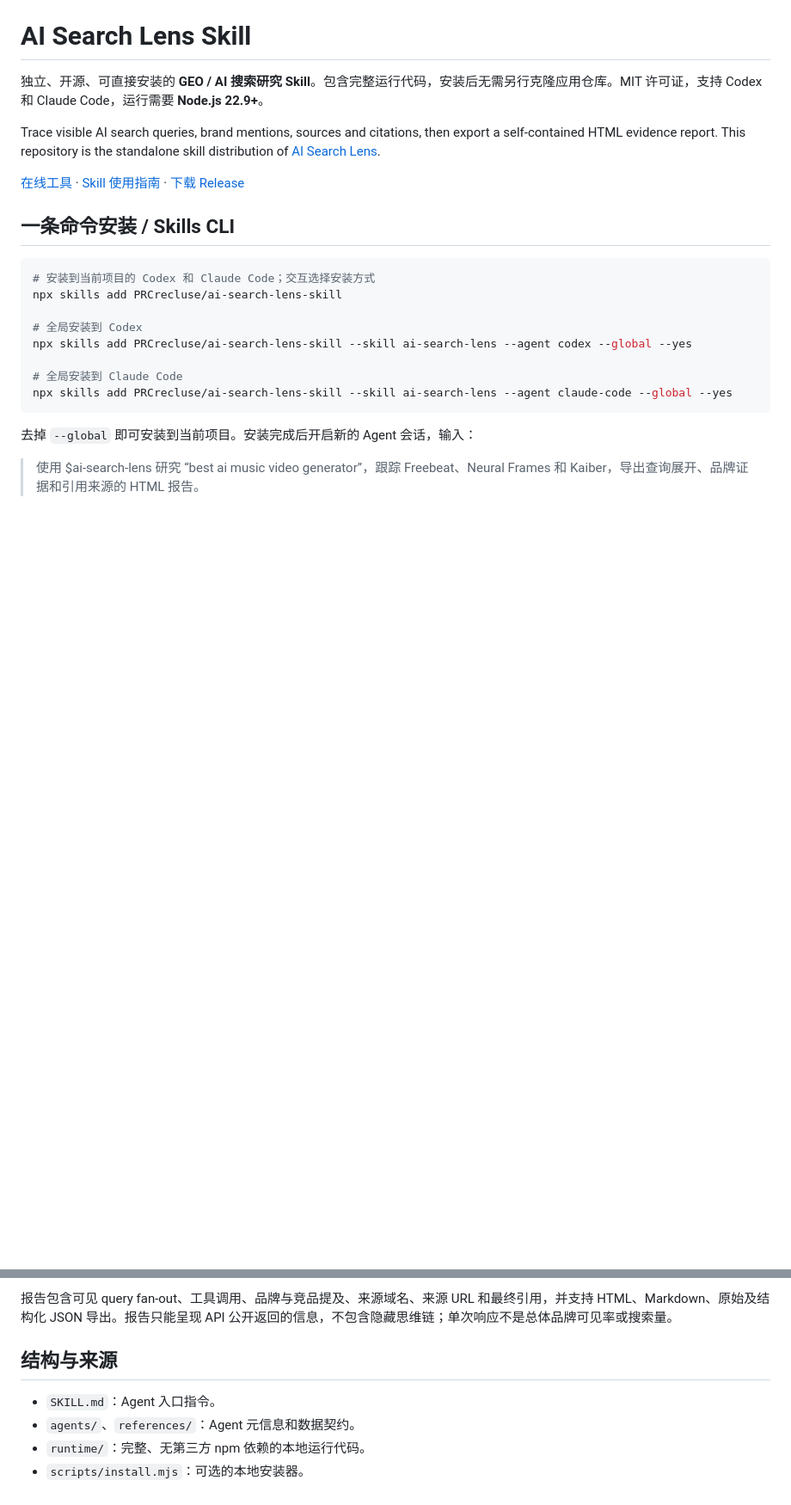
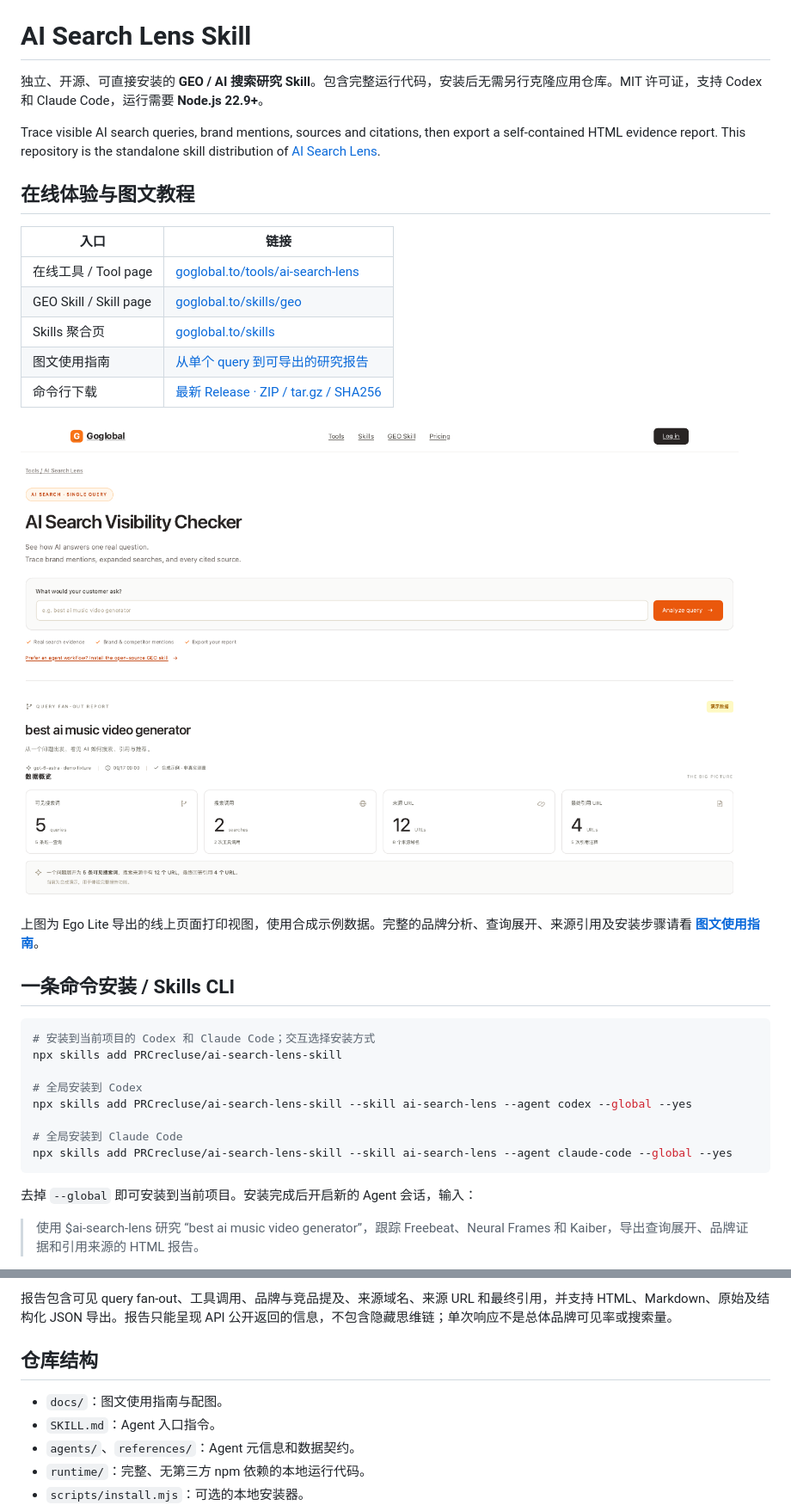
Before and after one commit to PRCrecluse/ai-search-lens-skill, a Markdown page: README.md, 2 parts joined by grey strips. Shown at 86% size. Rendered like a GitHub page; pictures changed too: docs/images/tool-overview.png (added); blank space fills up the shorter version.

Commit message:
Add illustrated usage guide and Goglobal page links

```diff
--- a/README.md
+++ b/README.md
@@ -4,7 +4,19 @@
 
 Trace visible AI search queries, brand mentions, sources and citations, then export a self-contained HTML evidence report. This repository is the standalone skill distribution of [AI Search Lens](https://github.com/PRCrecluse/ai-search-lens).
 
-[在线工具](https://www.goglobal.to/tools/ai-search-lens) · [Skill 使用指南](https://www.goglobal.to/skills/geo) · [下载 Release](https://github.com/PRCrecluse/ai-search-lens-skill/releases/latest)
+## 在线体验与图文教程
+
+| 入口 | 链接 |
+| --- | --- |
+| 在线工具 / Tool page | [goglobal.to/tools/ai-search-lens](https://www.goglobal.to/tools/ai-search-lens) |
+| GEO Skill / Skill page | [goglobal.to/skills/geo](https://www.goglobal.to/skills/geo) |
+| Skills 聚合页 | [goglobal.to/skills](https://www.goglobal.to/skills) |
+| 图文使用指南 | [从单个 query 到可导出的研究报告](docs/usage-guide.md) |
+| 命令行下载 | [最新 Release · ZIP / tar.gz / SHA256](https://github.com/PRCrecluse/ai-search-lens-skill/releases/latest) |
+
+[![AI Search Lens 在线工具与合成示例报告预览](docs/images/tool-overview.png)](https://www.goglobal.to/tools/ai-search-lens)
+
+上图为 Ego Lite 导出的线上页面打印视图，使用合成示例数据。完整的品牌分析、查询展开、来源引用及安装步骤请看 **[图文使用指南](docs/usage-guide.md)**。
 
 ## 一条命令安装 / Skills CLI
 
@@ -95,8 +107,9 @@ npm run report -- --query "best ai music video generator" --brand Freebeat --dom
 
 报告包含可见 query fan-out、工具调用、品牌与竞品提及、来源域名、来源 URL 和最终引用，并支持 HTML、Markdown、原始及结构化 JSON 导出。报告只能呈现 API 公开返回的信息，不包含隐藏思维链；单次响应不是总体品牌可见率或搜索量。
 
-## 结构与来源
+## 仓库结构
 
+- `docs/`：图文使用指南与配图。
 - `SKILL.md`：Agent 入口指令。
 - `agents/`、`references/`：Agent 元信息和数据契约。
 - `runtime/`：完整、无第三方 npm 依赖的本地运行代码。
```
Also changed, not shown: docs/usage-guide.md (added, +156 -0 lines), docs/images/brands-and-queries.png (added), docs/images/domains-and-calls.png (added), docs/images/sources-and-citations.png (added).
